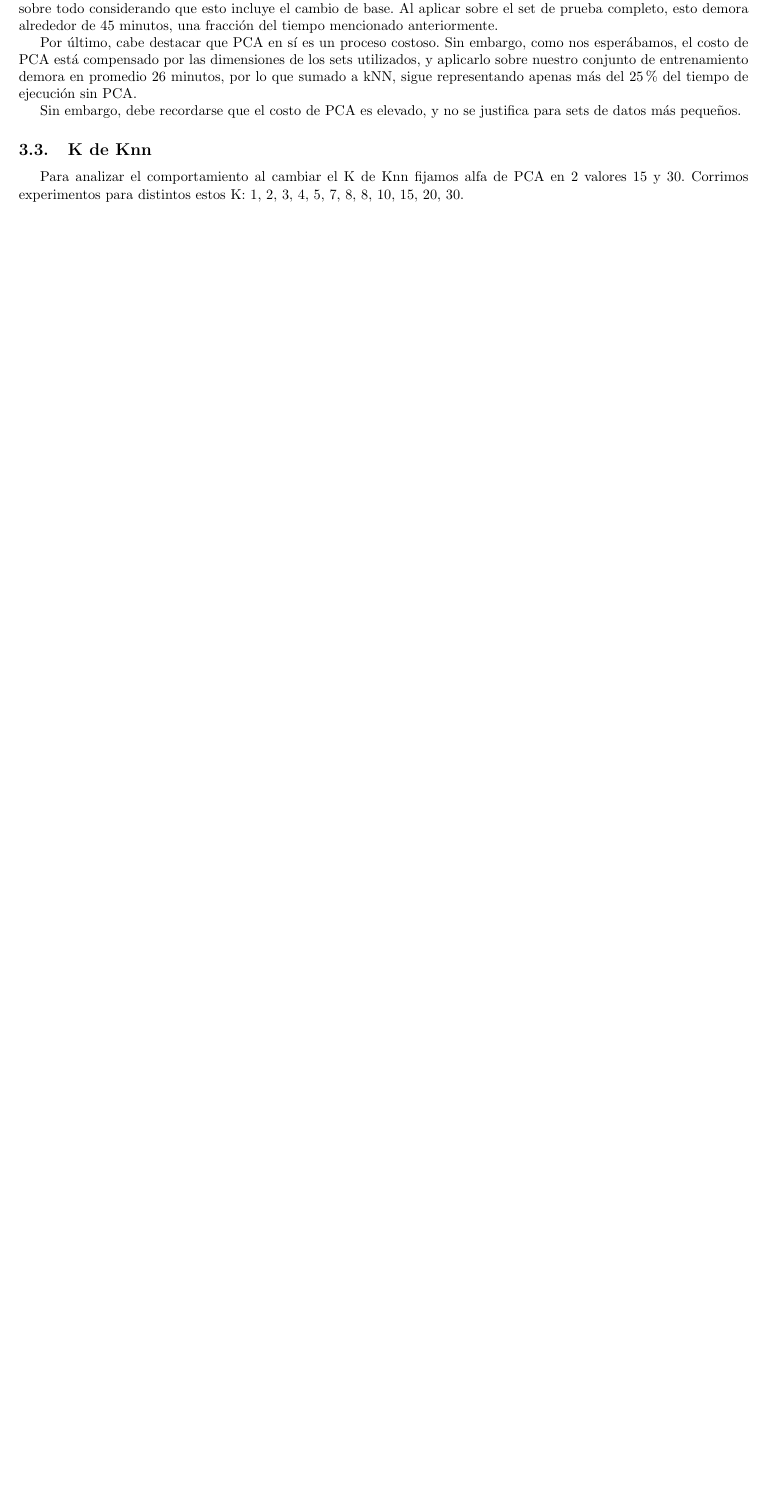
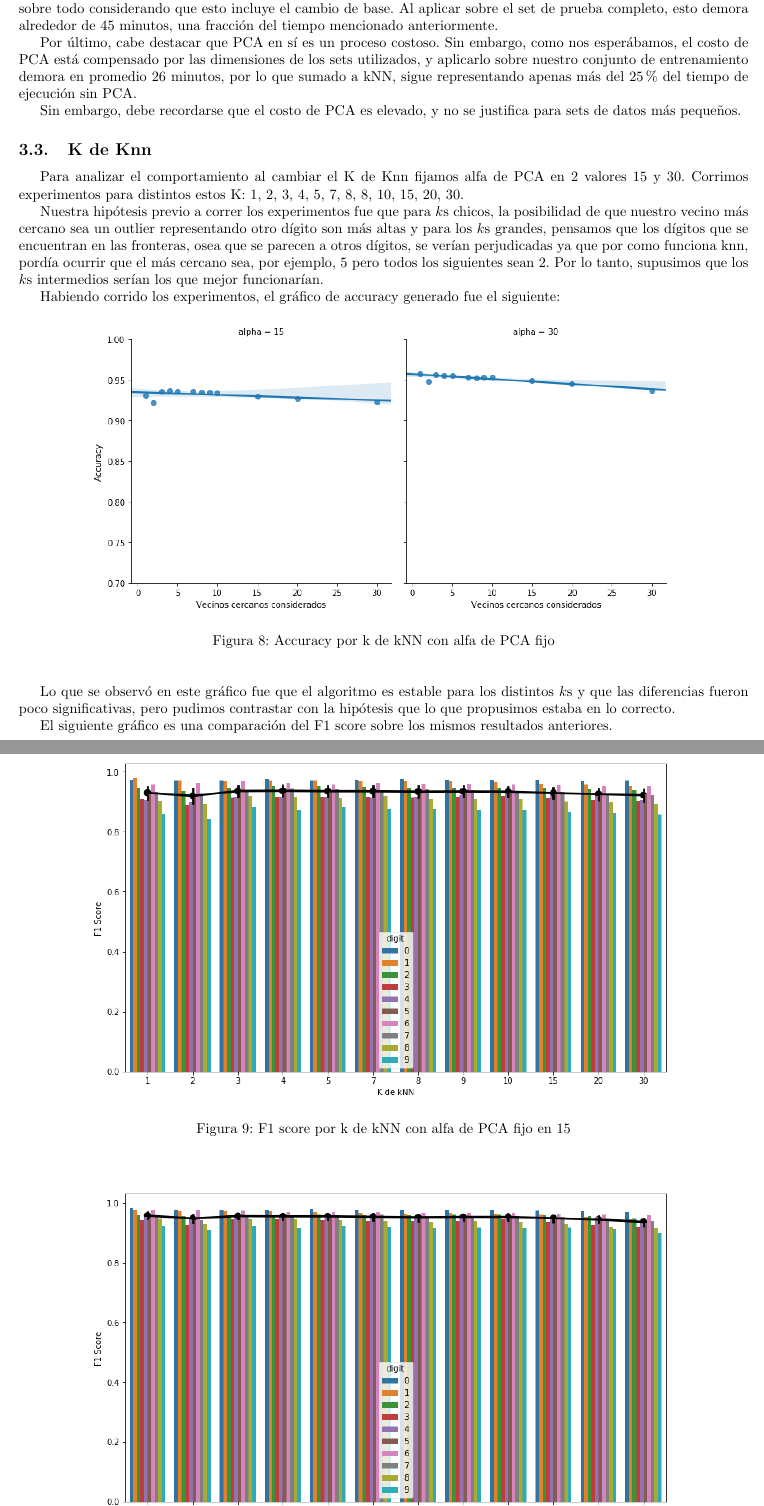
Before and after one commit to kevinfra/metnum-tp2, a LaTeX document (informe/informe.tex, which reads informe/resultados.tex): part of page 7 of 12 before the commit and two parts of pages 7 and 8 of 14 after it, the two joined at a grey line, cut so that both start at the same text, the shorter picture padded with empty space. Compiled offline with pdfLaTeX.

Commit message:
avances de discusion

```diff
--- a/informe/resultados.tex
+++ b/informe/resultados.tex
@@ -33,4 +33,22 @@
 
 Para analizar el comportamiento al cambiar el K de Knn fijamos alfa de PCA en 2 valores 15 y 30. Corrimos experimentos para distintos estos K: 1, 2, 3, 4, 5, 7, 8, 8, 10, 15, 20, 30.
 
-% chamuyar con los graficos obtenidos
+Nuestra hipótesis previo a correr los experimentos fue que para $k$s chicos, la posibilidad de que nuestro vecino más cercano sea un outlier representando otro dígito son más altas y para los $k$s grandes, pensamos que los dígitos que se encuentran en las fronteras, osea que se parecen a otros dígitos, se verían perjudicadas ya que por como funciona knn, pordía ocurrir que el más cercano sea, por ejemplo, 5 pero todos los siguientes sean 2. Por lo tanto, supusimos que los $k$s intermedios serían los que mejor funcionarían.
+
+Habiendo corrido los experimentos, el gráfico de accuracy generado fue el siguiente:
+
+\begin{figure}[H]
+    \begin{center}
+      \includegraphics[width=0.8\columnwidth]{imagenes/Accuracy_15_30.png}
+      \caption{Accuracy por k de kNN con alfa de PCA fijo}
+    \end{center}
+\end{figure}
+
+Lo que se observó en este gráfico fue que el algoritmo es estable para los distintos $k$s y que las diferencias fueron poco significativas, pero pudimos contrastar con la hipótesis que lo que propusimos estaba en lo correcto.
+
+El siguiente gráfico es una comparación del F1 score sobre los mismos resultados anteriores.
+
+\begin{figure}[H]
+    \begin{center}
+      \includegraphics[width=0.8\columnwidth]{imagenes/F1_alpha_15.png}
+      \caption{F1 score por k de kNN con alfa de PCA fijo en 15}
@@ -36,0 +61 @@
+      \caption{F1 score por k de kNN con alfa de PCA fijo en 30}
```
Also changed, not shown: informe/resultados.tex (10 more changed lines).
